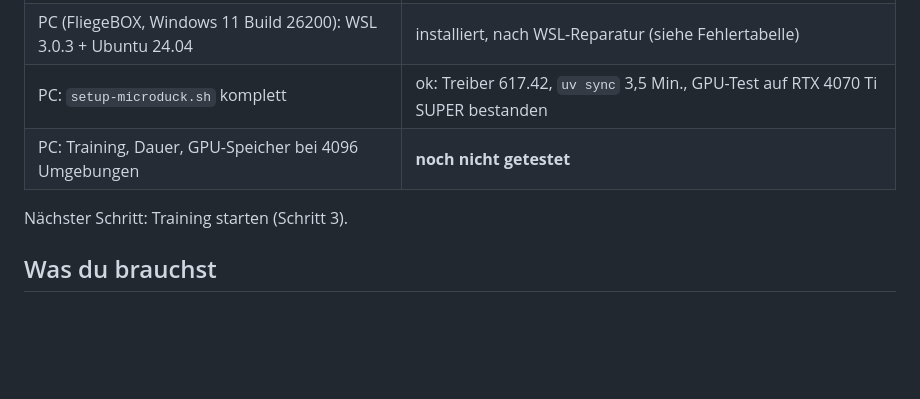
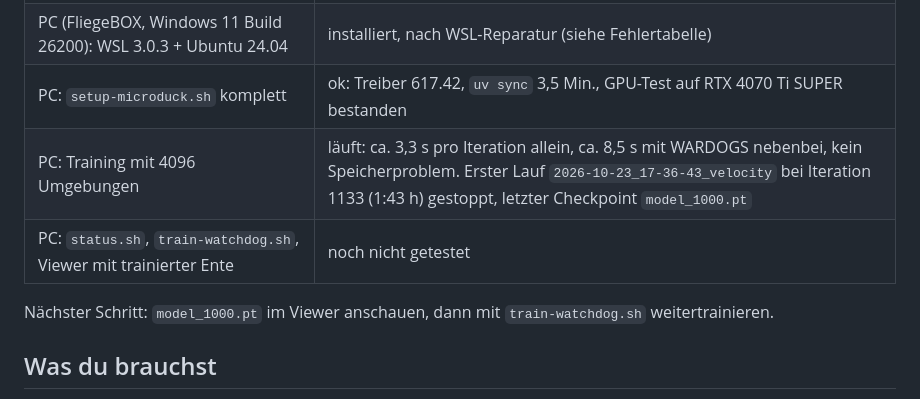
Before and after one commit to Brastib/Games, a Markdown page: microduck-setup/README.md, the part around the change. Rendered like a GitHub page; blank space fills up the shorter version.

Commit message:
Record first training run results
Co-Authored-By: Claude Opus 5.5 <noreply@anthropic.com>
Claude-Session: https://claude.ai/code/session_01PfGNgSrMbGzaQki2JXixVC

```diff
--- a/microduck-setup/README.md
+++ b/microduck-setup/README.md
@@ -15,9 +15,10 @@ Auf Windows läuft es deshalb in WSL2 mit Ubuntu.
 | Befehlsoptionen `--agent.logger`, `--env.scene.num-envs`, `--checkpoint-file` | per `--help` geprüft |
 | PC (FliegeBOX, Windows 11 Build 26200): WSL 3.0.3 + Ubuntu 24.04 | installiert, nach WSL-Reparatur (siehe Fehlertabelle) |
 | PC: `setup-microduck.sh` komplett | ok: Treiber 617.42, `uv sync` 3,5 Min., GPU-Test auf RTX 4070 Ti SUPER bestanden |
-| PC: Training, Dauer, GPU-Speicher bei 4096 Umgebungen | **noch nicht getestet** |
+| PC: Training mit 4096 Umgebungen | läuft: ca. 3,3 s pro Iteration allein, ca. 8,5 s mit WARDOGS nebenbei, kein Speicherproblem. Erster Lauf `2026-10-23_17-36-43_velocity` bei Iteration 1133 (1:43 h) gestoppt, letzter Checkpoint `model_1000.pt` |
+| PC: `status.sh`, `train-watchdog.sh`, Viewer mit trainierter Ente | noch nicht getestet |
 
-Nächster Schritt: Training starten (Schritt 3).
+Nächster Schritt: `model_1000.pt` im Viewer anschauen, dann mit `train-watchdog.sh` weitertrainieren.
 
 ## Was du brauchst
 
```
Also changed, not shown: microduck-minecraft/PROJEKT.md (+1 -1 lines).
